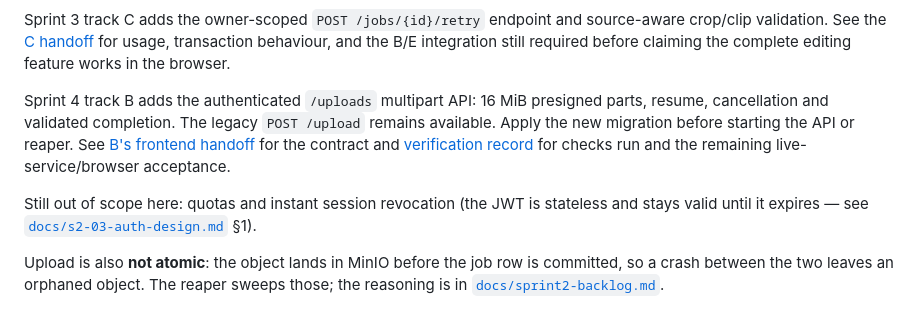
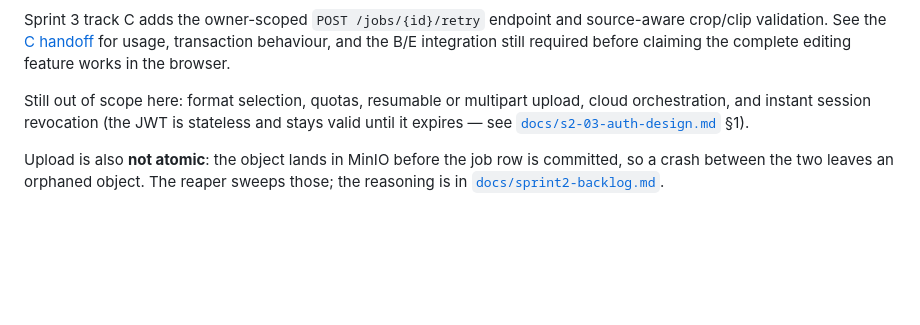
Before and after one commit to Flickpond/Media_player, a Markdown page: README.md, the part around the change. Drawn GitHub-style; blank space fills up the shorter version.

Commit message:
docs: restore README to its previous content

```diff
--- a/README.md
+++ b/README.md
@@ -409,14 +409,8 @@ source-aware crop/clip validation. See the [C handoff](docs/c-recovery-input-saf
 for usage, transaction behaviour, and the B/E integration still required before
 claiming the complete editing feature works in the browser.
 
-Sprint 4 track B adds the authenticated `/uploads` multipart API: 16 MiB
-presigned parts, resume, cancellation and validated completion. The legacy
-`POST /upload` remains available. Apply the new migration before starting the
-API or reaper. See [B's frontend handoff](docs/b-direct-uploads.md) for the
-contract and [verification record](docs/b-upload-verification.md) for checks
-run and the remaining live-service/browser acceptance.
-
-Still out of scope here: quotas and instant session revocation (the JWT is
+Still out of scope here: format selection, quotas, resumable or multipart
+upload, cloud orchestration, and instant session revocation (the JWT is
 stateless and stays valid until it expires — see
 [`docs/s2-03-auth-design.md`](docs/s2-03-auth-design.md) §1).
 
```
